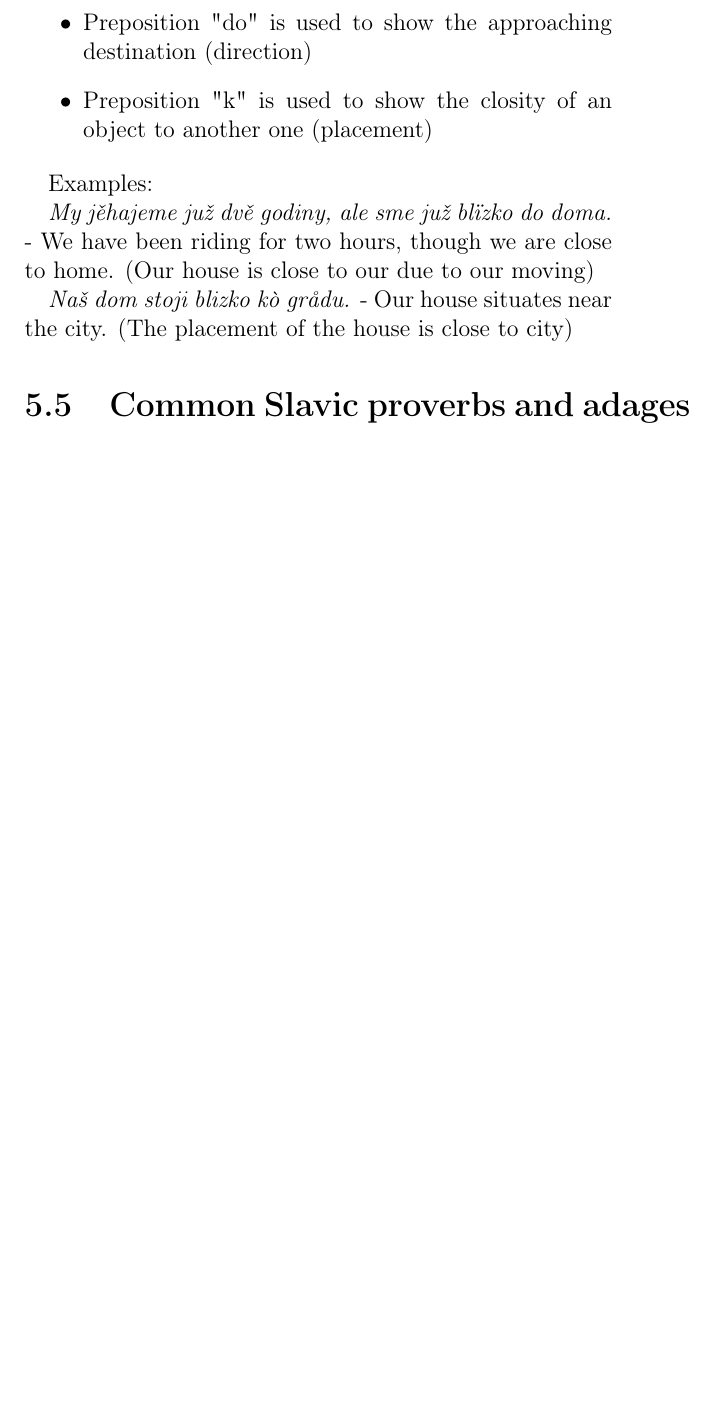
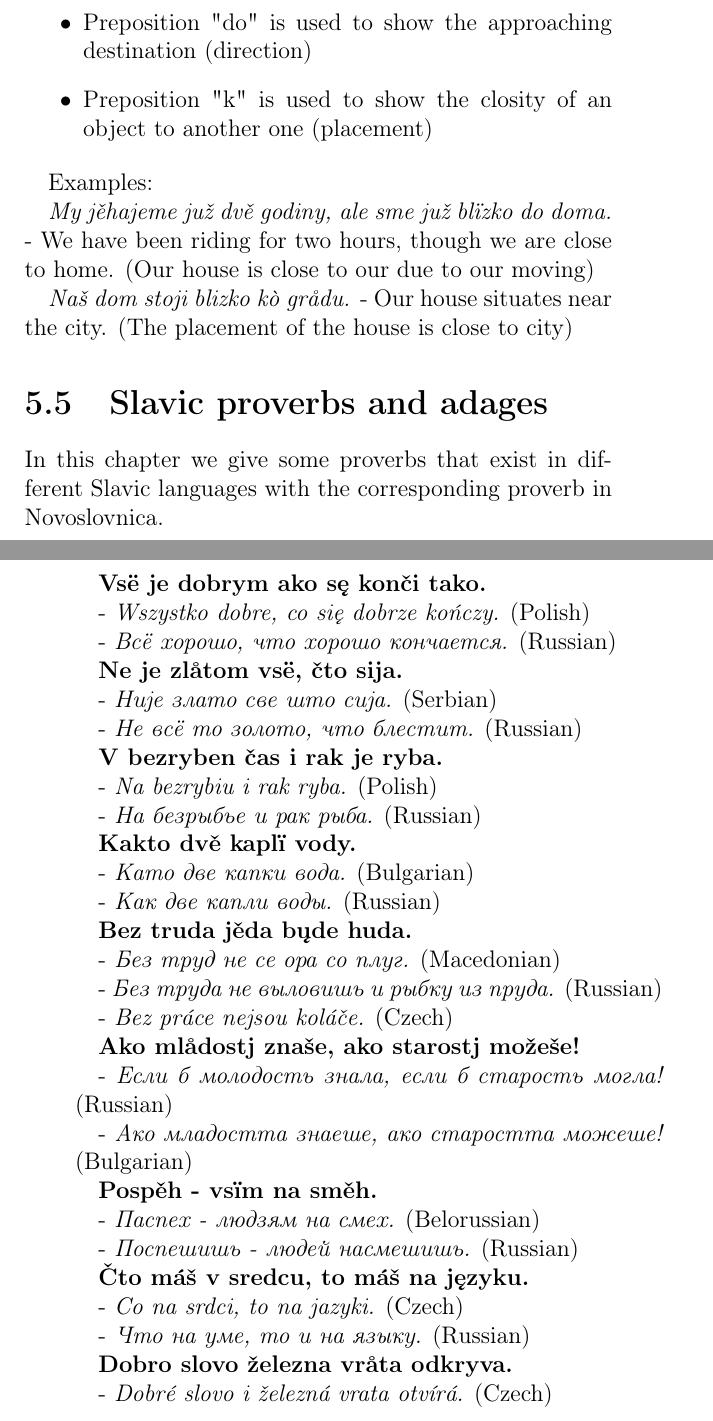
Before and after one commit to SlavDom/novoslovnica-book, a LaTeX thesis (main.tex, which reads content/proverbs.tex): part of page 179 of 290 before the commit and two parts of pages 179 and 180 of 292 after it, the two joined at a grey line, cut so that both start at the same text, the shorter picture padded with empty space. Compiled offline with pdfLaTeX.

Commit message:
proverbs

```diff
--- a/content/proverbs.tex
+++ b/content/proverbs.tex
@@ -1 +1,61 @@
-\section{Common Slavic proverbs and adages}
+\section{Slavic proverbs and adages}
+
+In this chapter we give some proverbs that exist in different Slavic languages with the corresponding proverb in Novoslovnica.
+
+\textbf{Vsë je dobrym ako sę konči tako.}
+
+- \textit{Wszystko dobre, co się dobrze kończy.} (Polish)
+
+- \textit{Всё хорошо, что хорошо кончается.} (Russian)
+
+\textbf{Ne je zlåtom vsë, čto sija.}
+
+- \textit{Није злато све што сија.} (Serbian)
+
+- \textit{Не всё то золото, что блестит.} (Russian)
+
+\textbf{V bezryben čas i rak je ryba.}
+
+- \textit{Na bezrybiu i rak ryba.} (Polish)
+
+- \textit{На безрыбье и рак рыба.} (Russian)
+
+\textbf{Kakto dvě kaplï vody.}
+
+- \textit{Като две капки вода.} (Bulgarian)
+
+- \textit{Как две капли воды.} (Russian)
+
+\textbf{Bez truda jěda bųde huda.}
+
+- \textit{Без труд не се ора со плуг.} (Macedonian)
+
+- \textit{Без труда не выловишь и рыбку из пруда.} (Russian)
+
+- \textit{Bez práce nejsou koláče.} (Czech)
+
+\textbf{Ako mlådostj znaše, ako starostj možeše!}
+
+- \textit{Если б молодость знала, если б старость могла!} (Russian)
+
+- \textit{Ако младостта знаеше, ако старостта можеше!} (Bulgarian)
+
+\textbf{Pospěh - vsïm na směh.}
+
+- \textit{Паспех - людзям на смех.} (Belorussian)
+
+- \textit{Поспешишь - людей насмешишь.} (Russian)
+
+\textbf{Čto máš v sredcu, to máš na języku.}
+
+- \textit{Co na srdci, to na jazyki.} (Czech)
+
+- \textit{Что на уме, то и на языку.} (Russian)
+
+\textbf{Dobro slovo železna vråta odkryva.}
+
+- \textit{Dobré slovo i železná vrata otvírá.} (Czech)
+
+- \textit{Добра дума железни врата отваря.} (Bulgarian)
+
+\textbf{Trikrátno měraǐ, jednokrátno rězaǐ.}
```
Also changed, not shown: content/alphabet2.1.tex (+5 -5 lines), content/alternation1.4.tex (+1 -1 lines), content/comparison.tex (+1 -1 lines), content/onomatopoetic3.21.tex (+1 -1 lines), content/pronunciation2.2.tex (+1 -1 lines), content/simple-sentense5.2.tex (+1 -1 lines), content/voice.tex (+12 -0 lines), main.tex (+4 -0 lines), content/proverbs.tex (6 more changed lines).
